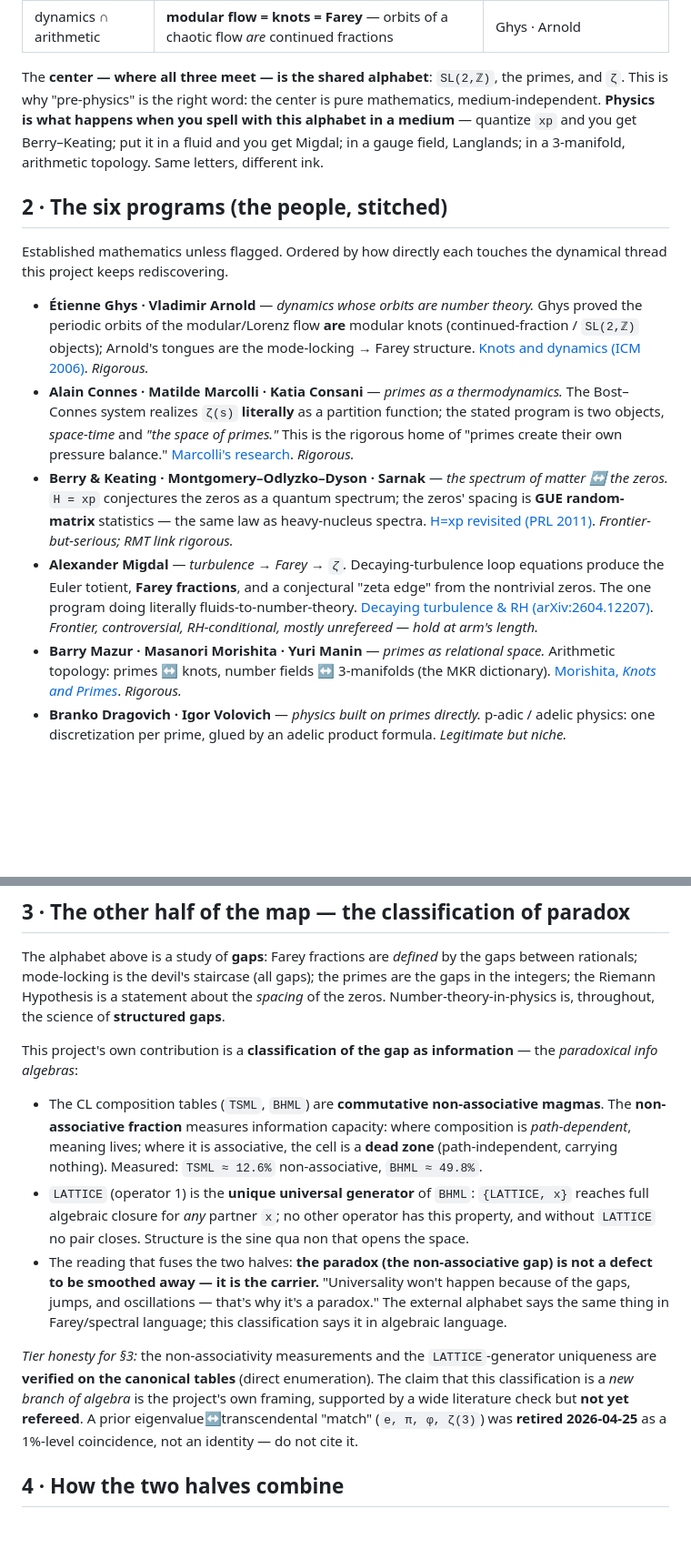
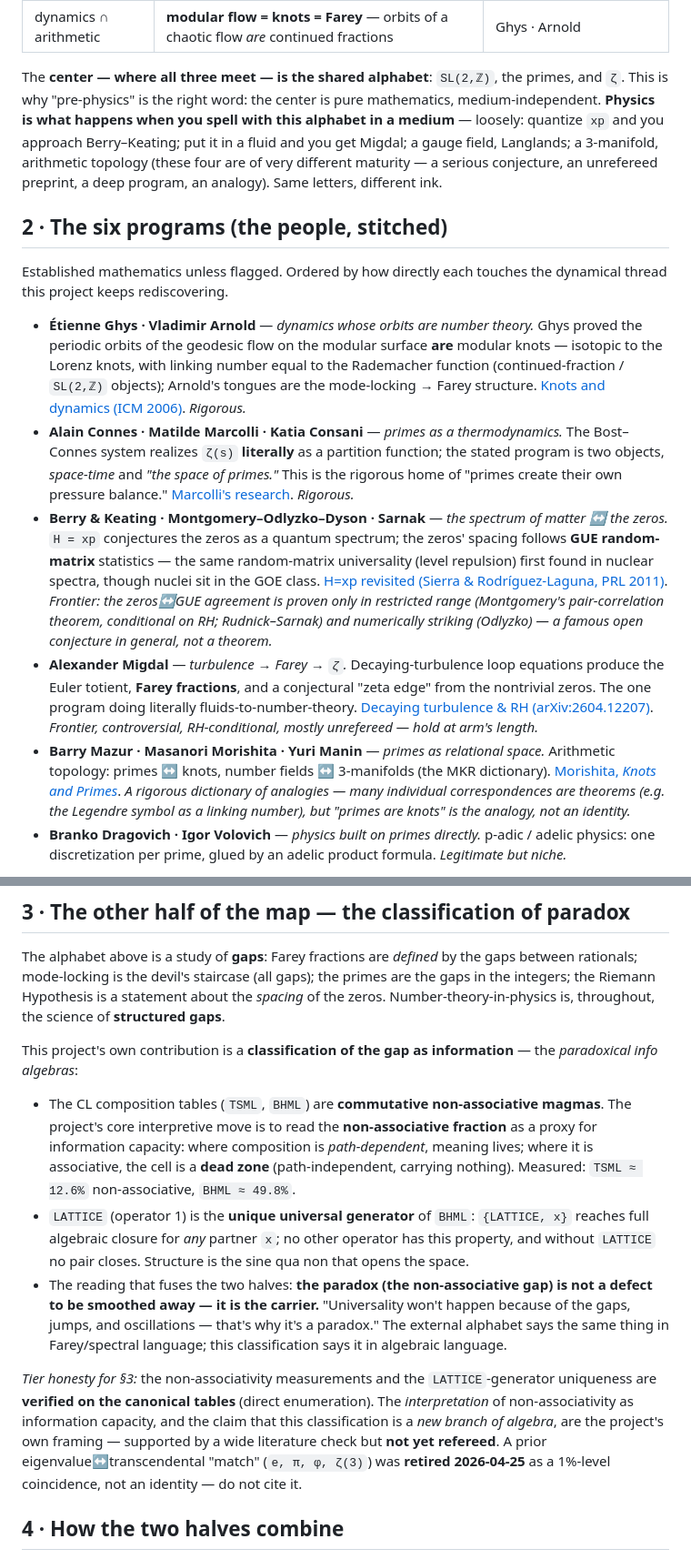
Before and after one commit to TiredofSleep/trinity-infinity-geometry, a Markdown page: THE_MAP.md, 2 parts joined by grey strips. Shown at 91% size. Drawn GitHub-style; blank space fills up the shorter version.

Commit message:
THE_MAP: apply referee fixes — stop over-claiming the RMT/GUE tier
Fresh-referee pass (analytic number theorist). BLOCKER fix: the Riemann-zeros<->GUE correspondence is Montgomery's conditional restricted-support theorem plus a famous open conjecture, not 'rigorous'. Also: GUE (zeros) vs GOE (nuclei); arithmetic topology is a dictionary of analogies not an identity; the non-associativity=information reading is flagged as interpretation under the unrefereed tier; 'six sides of one object' signposted as heuristic on first use; the four 'spellings' hedged by maturity; 'geodesic flow on the modular surface' (not ambiguous 'modular flow'); 389=10^2+17^2 states both endpoint conventions; PRL attributed to Sierra & Rodriguez-Laguna.

Co-Authored-By: Claude Opus 4.8 <noreply@anthropic.com>

```diff
--- a/THE_MAP.md
+++ b/THE_MAP.md
@@ -21,17 +21,17 @@ The **overlaps are the grammar** that translates one side into the other:
 | spectra ∩ arithmetic | **zeros = spectrum** — the Riemann zeros as energy levels | Hilbert–Pólya · Berry–Keating · Connes |
 | dynamics ∩ arithmetic | **modular flow = knots = Farey** — orbits of a chaotic flow *are* continued fractions | Ghys · Arnold |
 
-The **center — where all three meet — is the shared alphabet**: `SL(2,ℤ)`, the primes, and `ζ`. This is why "pre-physics" is the right word: the center is pure mathematics, medium-independent. **Physics is what happens when you spell with this alphabet in a medium** — quantize `xp` and you get Berry–Keating; put it in a fluid and you get Migdal; in a gauge field, Langlands; in a 3-manifold, arithmetic topology. Same letters, different ink.
+The **center — where all three meet — is the shared alphabet**: `SL(2,ℤ)`, the primes, and `ζ`. This is why "pre-physics" is the right word: the center is pure mathematics, medium-independent. **Physics is what happens when you spell with this alphabet in a medium** — loosely: quantize `xp` and you approach Berry–Keating; put it in a fluid and you get Migdal; a gauge field, Langlands; a 3-manifold, arithmetic topology (these four are of very different maturity — a serious conjecture, an unrefereed preprint, a deep program, an analogy). Same letters, different ink.
 
 ## 2 · The six programs (the people, stitched)
 
 Established mathematics unless flagged. Ordered by how directly each touches the dynamical thread this project keeps rediscovering.
 
-- **Étienne Ghys · Vladimir Arnold** — *dynamics whose orbits are number theory.* Ghys proved the periodic orbits of the modular/Lorenz flow **are** modular knots (continued-fraction / `SL(2,ℤ)` objects); Arnold's tongues are the mode-locking → Farey structure. [Knots and dynamics (ICM 2006)](https://perso.ens-lyon.fr/ghys/articles/knotsdynamics.pdf). *Rigorous.*
+- **Étienne Ghys · Vladimir Arnold** — *dynamics whose orbits are number theory.* Ghys proved the periodic orbits of the geodesic flow on the modular surface **are** modular knots — isotopic to the Lorenz knots, with linking number equal to the Rademacher function (continued-fraction / `SL(2,ℤ)` objects); Arnold's tongues are the mode-locking → Farey structure. [Knots and dynamics (ICM 2006)](https://perso.ens-lyon.fr/ghys/articles/knotsdynamics.pdf). *Rigorous.*
 - **Alain Connes · Matilde Marcolli · Katia Consani** — *primes as a thermodynamics.* The Bost–Connes system realizes `ζ(s)` **literally** as a partition function; the stated program is two objects, *space-time* and *"the space of primes."* This is the rigorous home of "primes create their own pressure balance." [Marcolli's research](http://www.its.caltech.edu/~matilde/work.html). *Rigorous.*
-- **Berry & Keating · Montgomery–Odlyzko–Dyson · Sarnak** — *the spectrum of matter ↔ the zeros.* `H = xp` conjectures the zeros as a quantum spectrum; the zeros' spacing is **GUE random-matrix** statistics — the same law as heavy-nucleus spectra. [H=xp revisited (PRL 2011)](https://link.aps.org/doi/10.1103/PhysRevLett.106.200201). *Frontier-but-serious; RMT link rigorous.*
+- **Berry & Keating · Montgomery–Odlyzko–Dyson · Sarnak** — *the spectrum of matter ↔ the zeros.* `H = xp` conjectures the zeros as a quantum spectrum; the zeros' spacing follows **GUE random-matrix** statistics — the same random-matrix universality (level repulsion) first found in nuclear spectra, though nuclei sit in the GOE class. [H=xp revisited (Sierra & Rodríguez-Laguna, PRL 2011)](https://link.aps.org/doi/10.1103/PhysRevLett.106.200201). *Frontier: the zeros↔GUE agreement is proven only in restricted range (Montgomery's pair-correlation theorem, conditional on RH; Rudnick–Sarnak) and numerically striking (Odlyzko) — a famous open conjecture in general, not a theorem.*
 - **Alexander Migdal** — *turbulence → Farey → `ζ`.* Decaying-turbulence loop equations produce the Euler totient, **Farey fractions**, and a conjectural "zeta edge" from the nontrivial zeros. The one program doing literally fluids-to-number-theory. [Decaying turbulence & RH (arXiv:2604.12207)](https://arxiv.org/abs/2604.12207). *Frontier, controversial, RH-conditional, mostly unrefereed — hold at arm's length.*
-- **Barry Mazur · Masanori Morishita · Yuri Manin** — *primes as relational space.* Arithmetic topology: primes ↔ knots, number fields ↔ 3-manifolds (the MKR dictionary). [Morishita, *Knots and Primes*](https://link.springer.com/book/10.1007/978-1-4471-2158-9). *Rigorous.*
+- **Barry Mazur · Masanori Morishita · Yuri Manin** — *primes as relational space.* Arithmetic topology: primes ↔ knots, number fields ↔ 3-manifolds (the MKR dictionary). [Morishita, *Knots and Primes*](https://link.springer.com/book/10.1007/978-1-4471-2158-9). *A rigorous dictionary of analogies — many individual correspondences are theorems (e.g. the Legendre symbol as a linking number), but "primes are knots" is the analogy, not an identity.*
 - **Branko Dragovich · Igor Volovich** — *physics built on primes directly.* p-adic / adelic physics: one discretization per prime, glued by an adelic product formula. *Legitimate but niche.*
 
 Two hubs to orient from: the survey [*Colloquium: Physics of the Riemann Hypothesis* (Schumayer & Hutchinson, Rev. Mod. Phys. 2011)](https://link.aps.org/doi/10.1103/RevModPhys.83.307), and Matthew Watkins's "Number Theory and Physics Archive" (Exeter).
@@ -42,11 +42,11 @@ The alphabet above is a study of **gaps**: Farey fractions are *defined* by the
 
 This project's own contribution is a **classification of the gap as information** — the *paradoxical info algebras*:
 
-- The CL composition tables (`TSML`, `BHML`) are **commutative non-associative magmas**. The **non-associative fraction** measures information capacity: where composition is *path-dependent*, meaning lives; where it is associative, the cell is a **dead zone** (path-independent, carrying nothing). Measured: `TSML ≈ 12.6%` non-associative, `BHML ≈ 49.8%`.
+- The CL composition tables (`TSML`, `BHML`) are **commutative non-associative magmas**. The project's core interpretive move is to read the **non-associative fraction** as a proxy for information capacity: where composition is *path-dependent*, meaning lives; where it is associative, the cell is a **dead zone** (path-independent, carrying nothing). Measured: `TSML ≈ 12.6%` non-associative, `BHML ≈ 49.8%`.
 - `LATTICE` (operator 1) is the **unique universal generator** of `BHML`: `{LATTICE, x}` reaches full algebraic closure for *any* partner `x`; no other operator has this property, and without `LATTICE` no pair closes. Structure is the sine qua non that opens the space.
 - The reading that fuses the two halves: **the paradox (the non-associative gap) is not a defect to be smoothed away — it is the carrier.** "Universality won't happen because of the gaps, jumps, and oscillations — that's why it's a paradox." The external alphabet says the same thing in Farey/spectral language; this classification says it in algebraic language.
 
-*Tier honesty for §3:* the non-associativity measurements and the `LATTICE`-generator uniqueness are **verified on the canonical tables** (direct enumeration). The claim that this classification is a *new branch of algebra* is the project's own framing, supported by a wide literature check but **not yet refereed**. A prior eigenvalue↔transcendental "match" (`e, π, φ, ζ(3)`) was **retired 2026-04-25** as a 1%-level coincidence, not an identity — do not cite it.
+*Tier honesty for §3:* the non-associativity measurements and the `LATTICE`-generator uniqueness are **verified on the canonical tables** (direct enumeration). The *interpretation* of non-associativity as information capacity, and the claim that this classification is a *new branch of algebra*, are the project's own framing — supported by a wide literature check but **not yet refereed**. A prior eigenvalue↔transcendental "match" (`e, π, φ, ζ(3)`) was **retired 2026-04-25** as a 1%-level coincidence, not an identity — do not cite it.
 
 ## 4 · How the two halves combine
 
```
Also changed, not shown: other parts of THE_MAP.md (+2 -2 lines).
